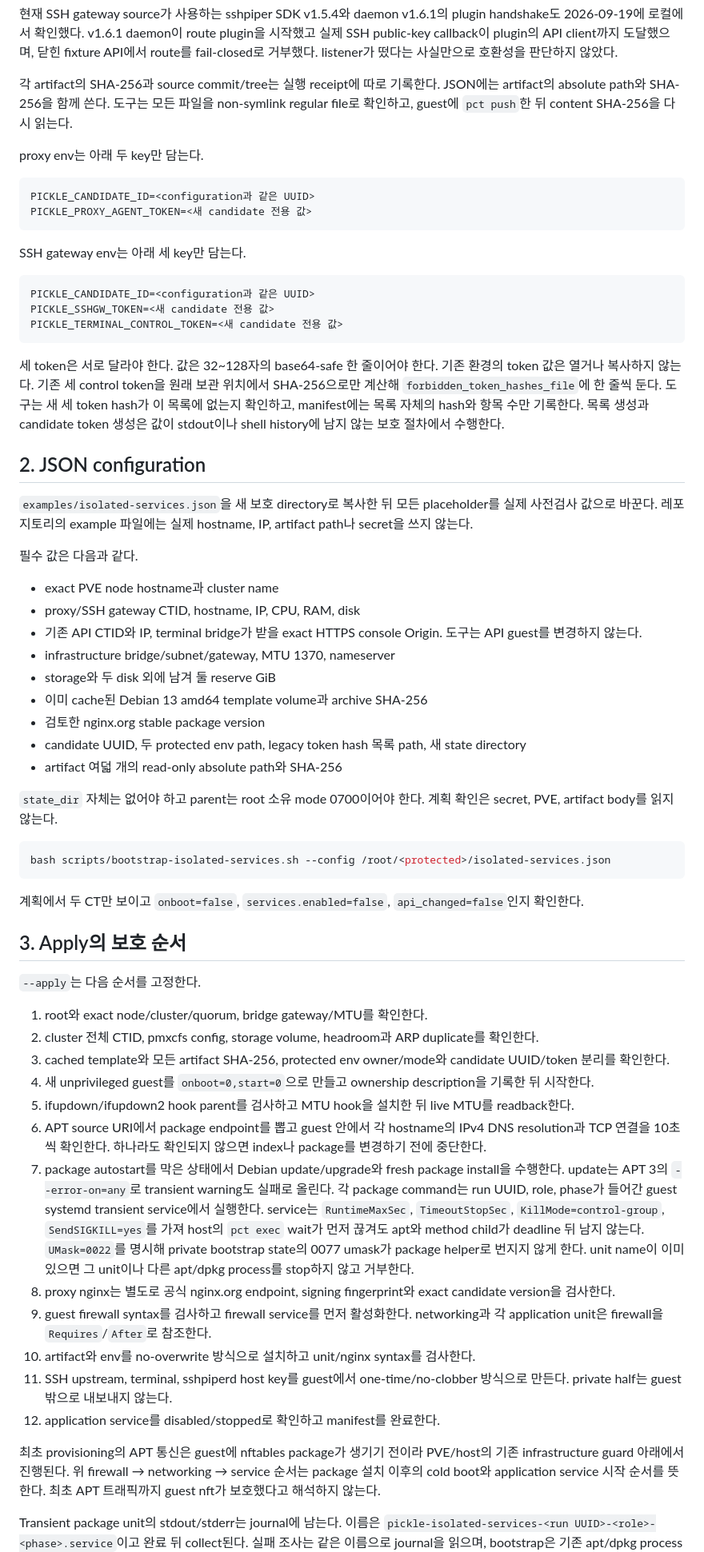
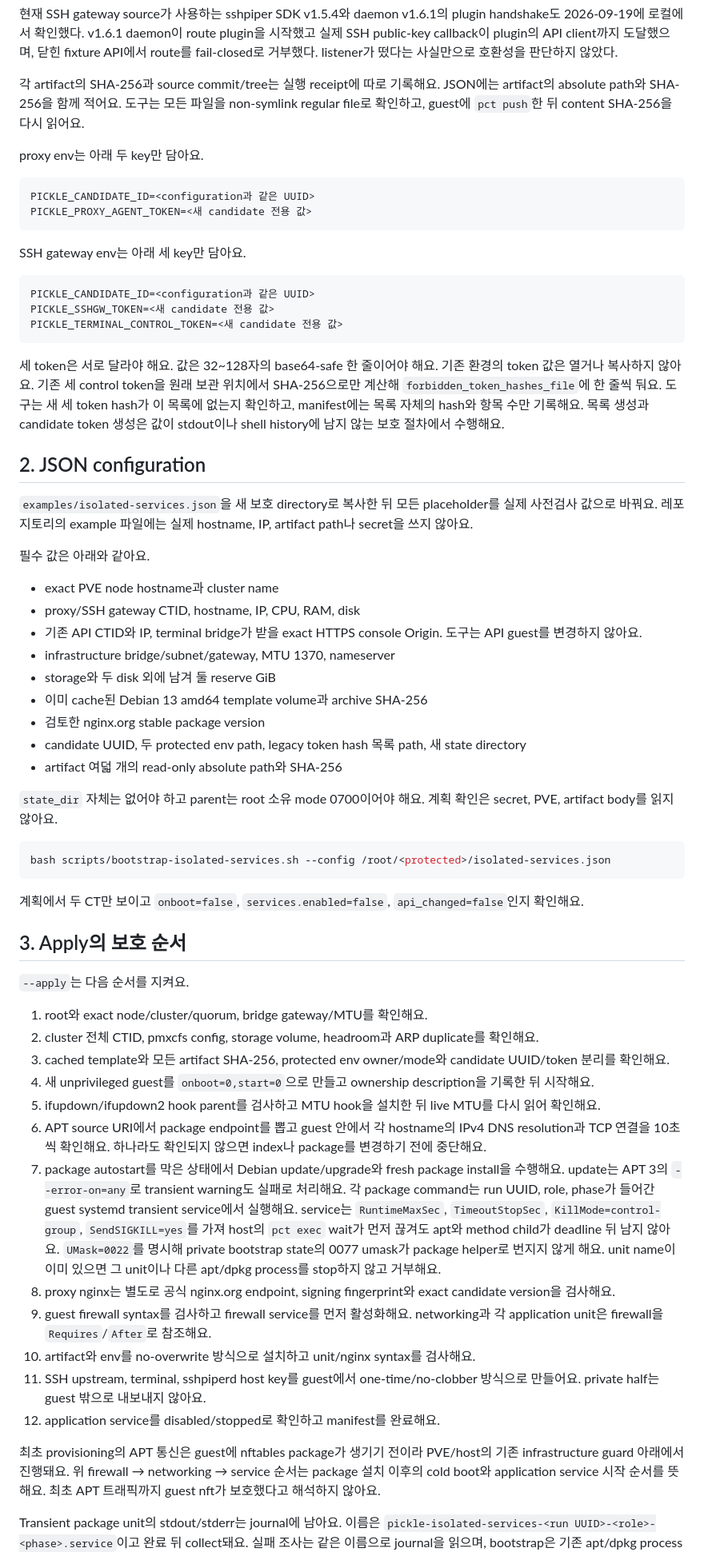
Before and after one commit to PNUops/pickle-infra-example, a Markdown page: runbooks/isolated-service-core.md, the part around one of its changes. Shown at 80% size. Rendered like a GitHub page.

Commit message:
docs: clarify isolated core setup guidance

````diff
--- a/runbooks/isolated-service-core.md
+++ b/runbooks/isolated-service-core.md
@@ -56,18 +58,18 @@ hash만 받으며 다운로드하지 않는다. 확인 출처는
 callback이 plugin의 API client까지 도달했으며, 닫힌 fixture API에서 route를 fail-closed로
 거부했다. listener가 떴다는 사실만으로 호환성을 판단하지 않았다.
 
-각 artifact의 SHA-256과 source commit/tree는 실행 receipt에 따로 기록한다. JSON에는 artifact의
-absolute path와 SHA-256을 함께 쓴다. 도구는 모든 파일을 non-symlink regular file로 확인하고,
-guest에 `pct push`한 뒤 content SHA-256을 다시 읽는다.
+각 artifact의 SHA-256과 source commit/tree는 실행 receipt에 따로 기록해요. JSON에는 artifact의
+absolute path와 SHA-256을 함께 적어요. 도구는 모든 파일을 non-symlink regular file로 확인하고,
+guest에 `pct push`한 뒤 content SHA-256을 다시 읽어요.
 
-proxy env는 아래 두 key만 담는다.
+proxy env는 아래 두 key만 담아요.
 
 ```text
 PICKLE_CANDIDATE_ID=<configuration과 같은 UUID>
 PICKLE_PROXY_AGENT_TOKEN=<새 candidate 전용 값>
 ```
 
-SSH gateway env는 아래 세 key만 담는다.
+SSH gateway env는 아래 세 key만 담아요.
 
 ```text
 PICKLE_CANDIDATE_ID=<configuration과 같은 UUID>
@@ -75,24 +77,24 @@ PICKLE_SSHGW_TOKEN=<새 candidate 전용 값>
 PICKLE_TERMINAL_CONTROL_TOKEN=<새 candidate 전용 값>
 ```
 
-세 token은 서로 달라야 한다. 값은 32~128자의 base64-safe 한 줄이어야 한다. 기존 환경의
-token 값은 열거나 복사하지 않는다. 기존 세 control token을 원래 보관 위치에서 SHA-256으로만
-계산해 `forbidden_token_hashes_file`에 한 줄씩 둔다. 도구는 새 세 token hash가 이 목록에 없는지
-확인하고, manifest에는 목록 자체의 hash와 항목 수만 기록한다. 목록 생성과 candidate token
-생성은 값이 stdout이나 shell history에 남지 않는 보호 절차에서 수행한다.
+세 token은 서로 달라야 해요. 값은 32~128자의 base64-safe 한 줄이어야 해요. 기존 환경의
+token 값은 열거나 복사하지 않아요. 기존 세 control token을 원래 보관 위치에서 SHA-256으로만
+계산해 `forbidden_token_hashes_file`에 한 줄씩 둬요. 도구는 새 세 token hash가 이 목록에 없는지
+확인하고, manifest에는 목록 자체의 hash와 항목 수만 기록해요. 목록 생성과 candidate token
+생성은 값이 stdout이나 shell history에 남지 않는 보호 절차에서 수행해요.
 
 ## 2. JSON configuration
 
 `examples/isolated-services.json`을 새 보호 directory로 복사한 뒤 모든 placeholder를 실제
-사전검사 값으로 바꾼다. 레포지토리의 example 파일에는 실제 hostname, IP, artifact path나
-secret을 쓰지 않는다.
+사전검사 값으로 바꿔요. 레포지토리의 example 파일에는 실제 hostname, IP, artifact path나
+secret을 쓰지 않아요.
 
-필수 값은 다음과 같다.
+필수 값은 아래와 같아요.
 
 - exact PVE node hostname과 cluster name
 - proxy/SSH gateway CTID, hostname, IP, CPU, RAM, disk
 - 기존 API CTID와 IP, terminal bridge가 받을 exact HTTPS console Origin. 도구는 API guest를
-  변경하지 않는다.
+  변경하지 않아요.
 - infrastructure bridge/subnet/gateway, MTU 1370, nameserver
 - storage와 두 disk 외에 남겨 둘 reserve GiB
 - 이미 cache된 Debian 13 amd64 template volume과 archive SHA-256
@@ -100,50 +102,50 @@ secret을 쓰지 않는다.
 - candidate UUID, 두 protected env path, legacy token hash 목록 path, 새 state directory
 - artifact 여덟 개의 read-only absolute path와 SHA-256
 
-`state_dir` 자체는 없어야 하고 parent는 root 소유 mode 0700이어야 한다. 계획 확인은 secret,
-PVE, artifact body를 읽지 않는다.
+`state_dir` 자체는 없어야 하고 parent는 root 소유 mode 0700이어야 해요. 계획 확인은 secret,
+PVE, artifact body를 읽지 않아요.
 
 ```bash
 bash scripts/bootstrap-isolated-services.sh --config /root/<protected>/isolated-services.json
 ```
 
-계획에서 두 CT만 보이고 `onboot=false`, `services.enabled=false`, `api_changed=false`인지 확인한다.
+계획에서 두 CT만 보이고 `onboot=false`, `services.enabled=false`, `api_changed=false`인지 확인해요.
 
 ## 3. Apply의 보호 순서
 
-`--apply`는 다음 순서를 고정한다.
+`--apply`는 다음 순서를 지켜요.
 
-1. root와 exact node/cluster/quorum, bridge gateway/MTU를 확인한다.
-2. cluster 전체 CTID, pmxcfs config, storage volume, headroom과 ARP duplicate를 확인한다.
+1. root와 exact node/cluster/quorum, bridge gateway/MTU를 확인해요.
+2. cluster 전체 CTID, pmxcfs config, storage volume, headroom과 ARP duplicate를 확인해요.
 3. cached template와 모든 artifact SHA-256, protected env owner/mode와 candidate UUID/token 분리를
-   확인한다.
+   확인해요.
 4. 새 unprivileged guest를 `onboot=0,start=0`으로 만들고 ownership description을 기록한 뒤
-   시작한다.
-5. ifupdown/ifupdown2 hook parent를 검사하고 MTU hook을 설치한 뒤 live MTU를 readback한다.
+   시작해요.
+5. ifupdown/ifupdown2 hook parent를 검사하고 MTU hook을 설치한 뒤 live MTU를 다시 읽어 확인해요.
 6. APT source URI에서 package endpoint를 뽑고 guest 안에서 각 hostname의 IPv4 DNS resolution과
-   TCP 연결을 10초씩 확인한다. 하나라도 확인되지 않으면 index나 package를 변경하기 전에
-   중단한다.
-7. package autostart를 막은 상태에서 Debian update/upgrade와 fresh package install을 수행한다.
-   update는 APT 3의 `--error-on=any`로 transient warning도 실패로 올린다. 각 package command는
-   run UUID, role, phase가 들어간 guest systemd transient service에서 실행한다. service는
+   TCP 연결을 10초씩 확인해요. 하나라도 확인되지 않으면 index나 package를 변경하기 전에
+   중단해요.
+7. package autostart를 막은 상태에서 Debian update/upgrade와 fresh package install을 수행해요.
+   update는 APT 3의 `--error-on=any`로 transient warning도 실패로 처리해요. 각 package command는
+   run UUID, role, phase가 들어간 guest systemd transient service에서 실행해요. service는
    `RuntimeMaxSec`, `TimeoutStopSec`, `KillMode=control-group`, `SendSIGKILL=yes`를 가져 host의
-   `pct exec` wait가 먼저 끊겨도 apt와 method child가 deadline 뒤 남지 않는다. `UMask=0022`를
-   명시해 private bootstrap state의 0077 umask가 package helper로 번지지 않게 한다. unit name이
-   이미 있으면 그 unit이나 다른 apt/dpkg process를 stop하지 않고 거부한다.
+   `pct exec` wait가 먼저 끊겨도 apt와 method child가 deadline 뒤 남지 않아요. `UMask=0022`를
+   명시해 private bootstrap state의 0077 umask가 package helper로 번지지 않게 해요. unit name이
+   이미 있으면 그 unit이나 다른 apt/dpkg process를 stop하지 않고 거부해요.
 8. proxy nginx는 별도로 공식 nginx.org endpoint, signing fingerprint와 exact candidate
-   version을 검사한다.
-9. guest firewall syntax를 검사하고 firewall service를 먼저 활성화한다. networking과 각
-   application unit은 firewall을 `Requires`/`After`로 참조한다.
-10. artifact와 env를 no-overwrite 방식으로 설치하고 unit/nginx syntax를 검사한다.
-11. SSH upstream, terminal, sshpiperd host key를 guest에서 one-time/no-clobber 방식으로 만든다.
-   private half는 guest 밖으로 내보내지 않는다.
-12. application service를 disabled/stopped로 확인하고 manifest를 완료한다.
+   version을 검사해요.
+9. guest firewall syntax를 검사하고 firewall service를 먼저 활성화해요. networking과 각
+   application unit은 firewall을 `Requires`/`After`로 참조해요.
+10. artifact와 env를 no-overwrite 방식으로 설치하고 unit/nginx syntax를 검사해요.
+11. SSH upstream, terminal, sshpiperd host key를 guest에서 one-time/no-clobber 방식으로 만들어요.
+   private half는 guest 밖으로 내보내지 않아요.
+12. application service를 disabled/stopped로 확인하고 manifest를 완료해요.
 
 최초 provisioning의 APT 통신은 guest에 nftables package가 생기기 전이라 PVE/host의 기존
-infrastructure guard 아래에서 진행된다. 위 firewall → networking → service 순서는 package 설치
-이후의 cold boot와 application service 시작 순서를 뜻한다. 최초 APT 트래픽까지 guest nft가
-보호했다고 해석하지 않는다.
+infrastructure guard 아래에서 진행돼요. 위 firewall → networking → service 순서는 package 설치
+이후의 cold boot와 application service 시작 순서를 뜻해요. 최초 APT 트래픽까지 guest nft가
+보호했다고 해석하지 않아요.
 
-Transient package unit의 stdout/stderr는 journal에 남는다. 이름은
-`pickle-isolated-services-<run UUID>-<role>-<phase>.service`이고 완료 뒤 collect된다. 실패 조사는
+Transient package unit의 stdout/stderr는 journal에 남아요. 이름은
+`pickle-isolated-services-<run UUID>-<role>-<phase>.service`이고 완료 뒤 collect돼요. 실패 조사는
 같은 이름으로 journal을 읽으며, bootstrap은 기존 apt/dpkg process나 이름이 겹친 unit을 임의로
````
Also changed, not shown: other parts of runbooks/isolated-service-core.md (+48 -44 lines), runbooks/isolated-core-bootstrap.md (+115 -115 lines).
